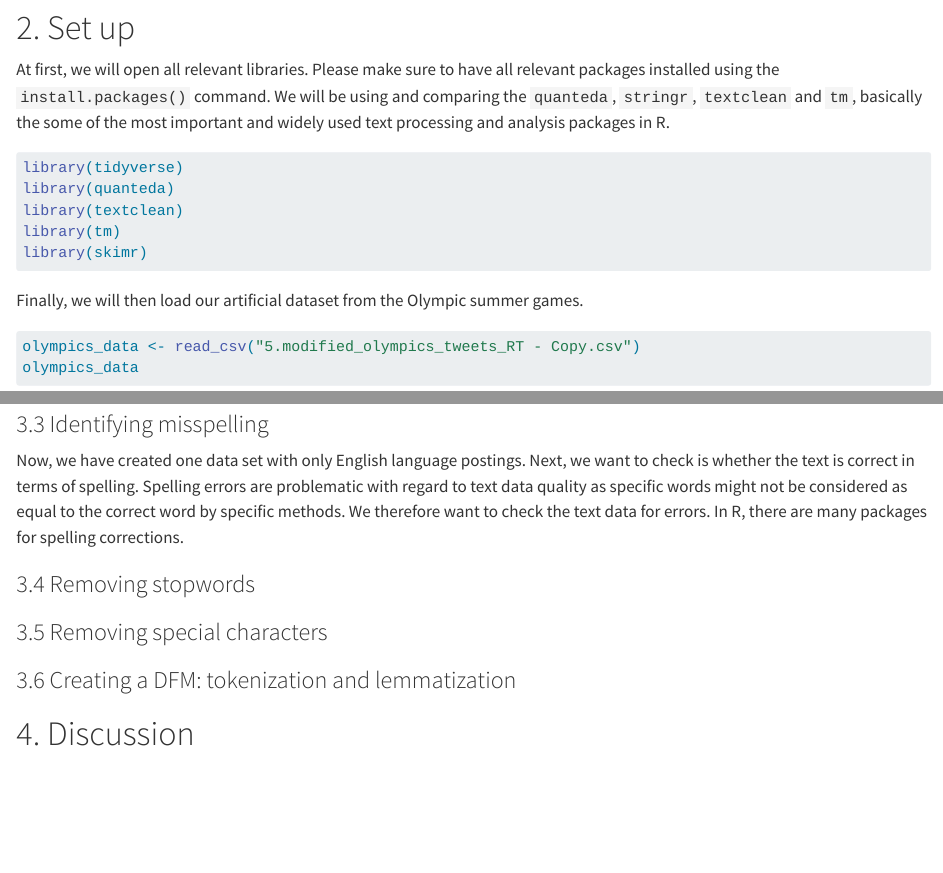
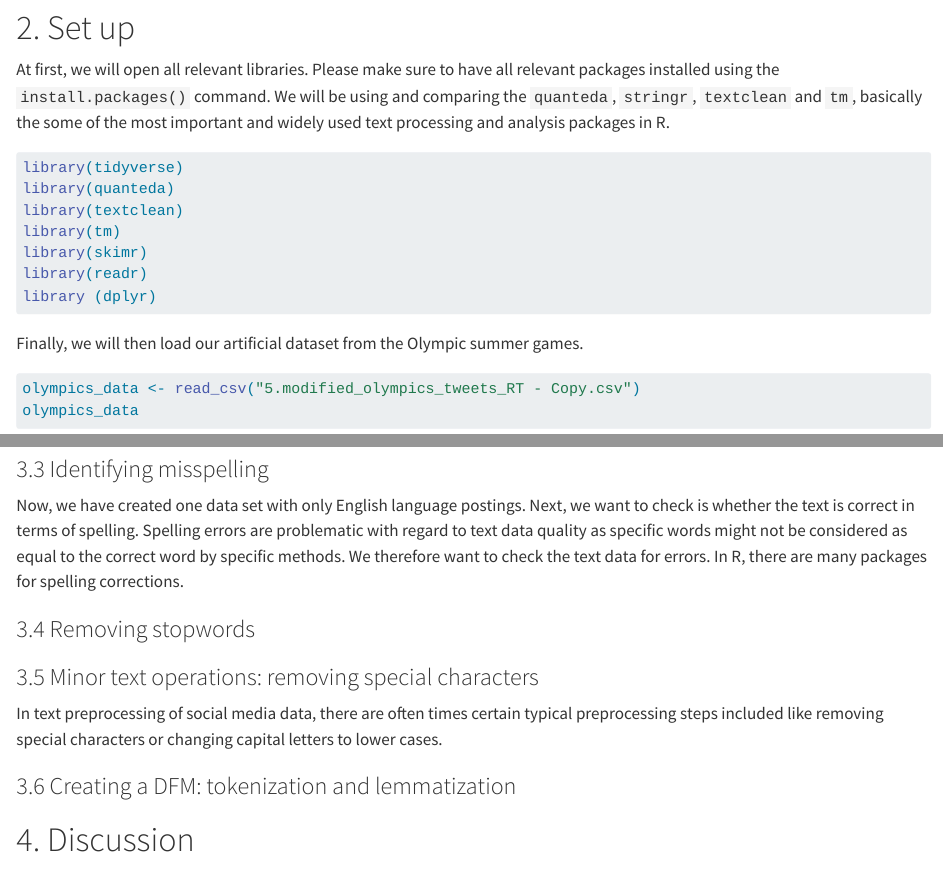
Before and after one commit to juliandehne/DQ_Tool_TextPreprocessing, a Quarto document (Text_Processing_Tool.qmd): the page in a window 1100 px wide, from 720 px down, and a second part further down, joined at a grey line. Rendered offline with R 4.5, knitr and Pandoc in place of Quarto, with nearby package versions.

Commit message:
please commit

````diff
--- a/Text_Processing_Tool.qmd
+++ b/Text_Processing_Tool.qmd
@@ -22,6 +22,8 @@ library(quanteda)
 library(textclean)
 library(tm)
 library(skimr)
+library(readr)
+library (dplyr)
 ```
 
 Finally, we will then load our artificial dataset from the Olympic summer games.
@@ -89,9 +91,15 @@ The third option of dealing with multilingual datasets is to translate the non-E
 
 Now, we have created one data set with only English language postings. Next, we want to check is whether the text is correct in terms of spelling. Spelling errors are problematic with regard to text data quality as specific words might not be considered as equal to the correct word by specific methods. We therefore want to check the text data for errors. In R, there are many packages for spelling corrections.
 
+```{r}
+
+```
+
 ### 3.4 Removing stopwords
 
-### 3.5 Removing special characters
+### 3.5 Minor text operations: removing special characters
+
+In text preprocessing of social media data, there are often times certain typical preprocessing steps included like removing special characters or changing capital letters to lower cases.
 
 ### 3.6 Creating a DFM: tokenization and lemmatization
 
````
